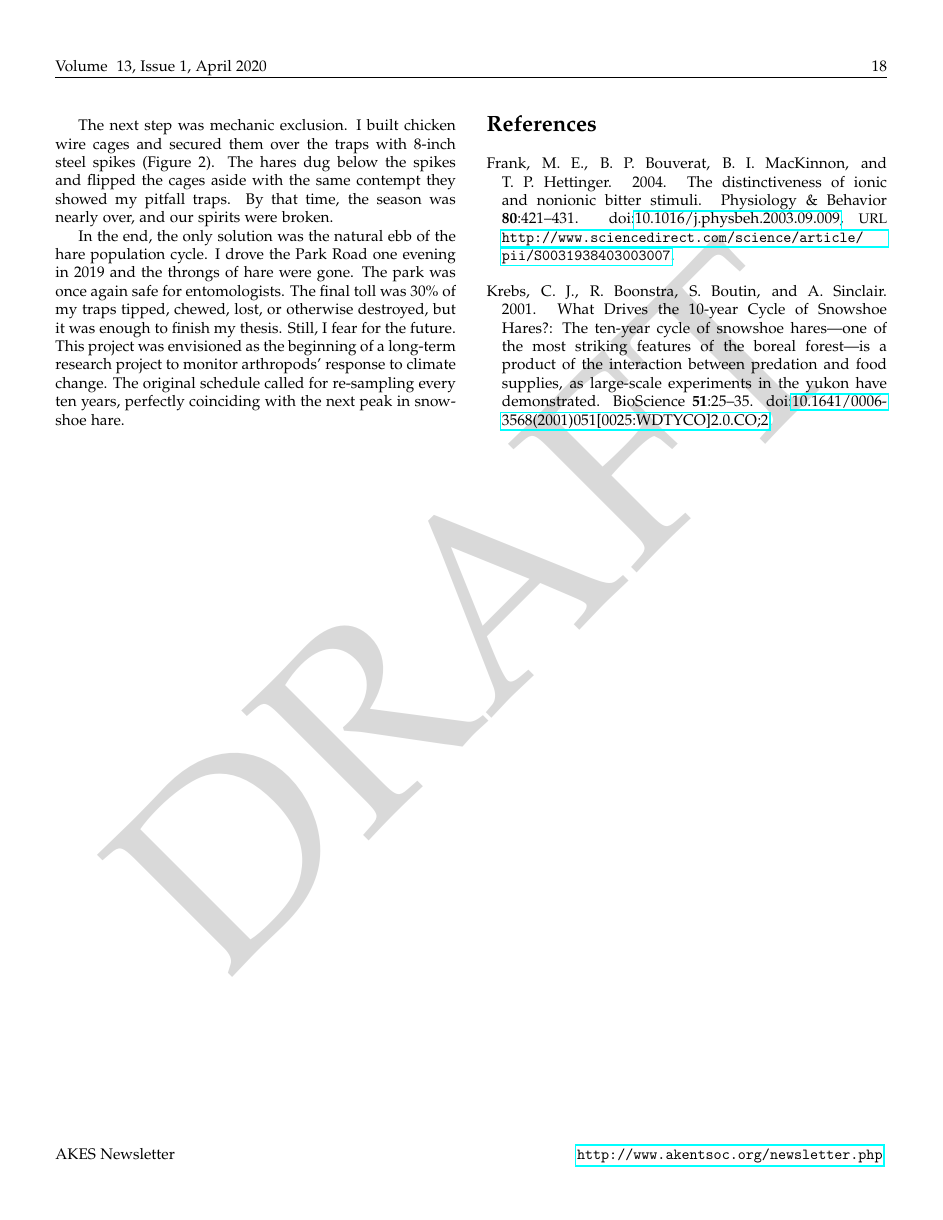
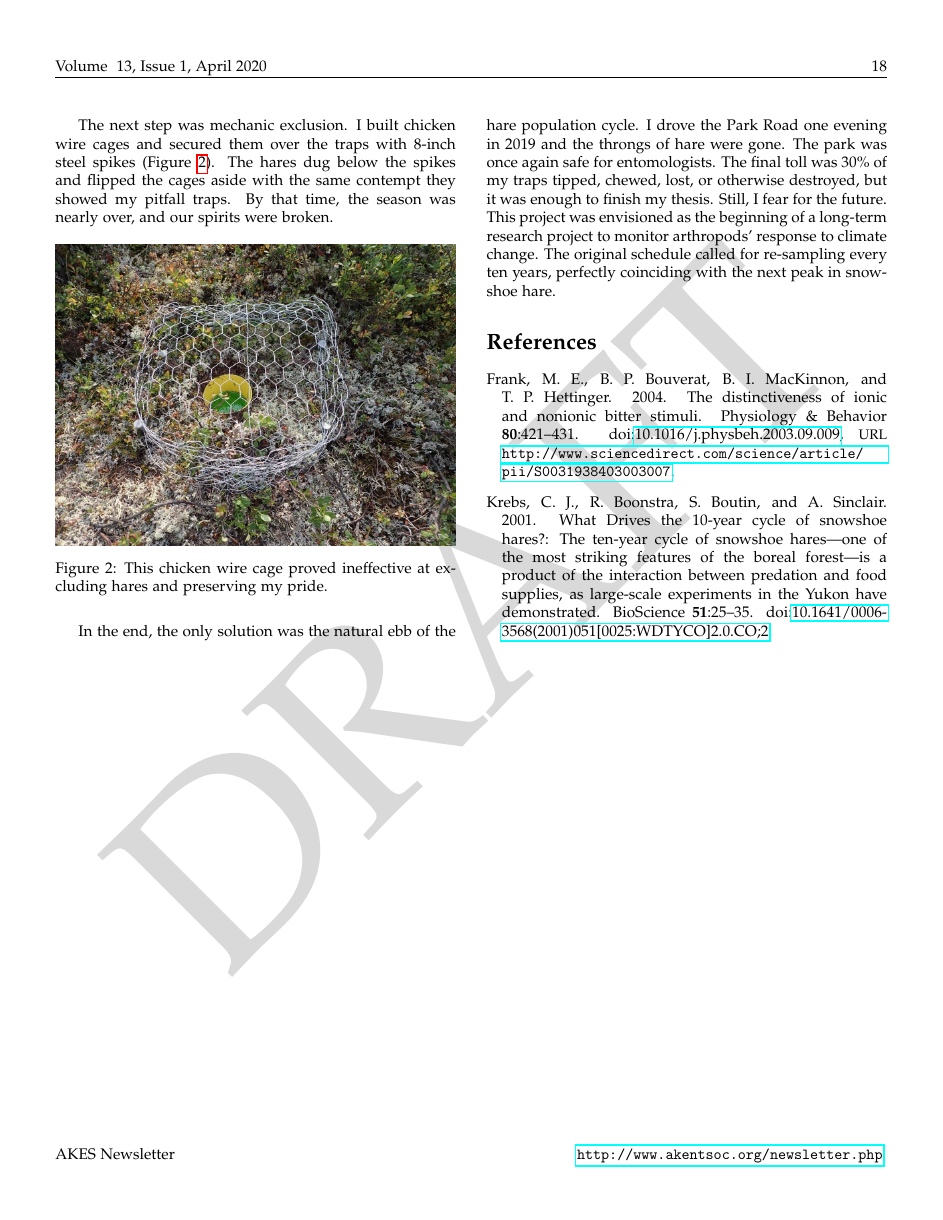
Before and after one commit to Alaska-Entomological-Society/AKES_Newsletter, a LaTeX document (2020/01/AKES_newsletter_2020_01.tex, which reads 2020/01/hares.tex): page 18 of 25. Compiled offline with pdfLaTeX.

Commit message:
Add figure 2 to hare article

```diff
--- a/2020/01/hares.tex
+++ b/2020/01/hares.tex
@@ -27,7 +25,16 @@ Open any ecology textbook and you will find a graph of the hare population cycle
 
 We na\"{i}vely believed that, as resourceful scientists, we could outsmart the hares. Our first attempt was to add a bittering agent to the traps’ liquid preservative. Denatonium benzoate is the most bitter chemical compound known, with a bitterness threshold of only 0.01 parts per million. A single grain will leave a bad taste in your mouth for days (I can speak from experience). We mixed a teaspoon in to every gallon of preservative. Jessica went as far as to spray denatonium solution on the outside of her bee bowls. One taste should have sent the hares running. Unfortunately, we were unaware that animals perceive bitterness differently than we do. Rodents, the sister order to hares, are 100,000 times less sensitive to denatonium than humans \citep{Franketal2004}.
 
-The next step was mechanic exclusion. I built chicken wire cages and secured them over the traps with 8-inch steel spikes (Figure 2). The hares dug below the spikes and flipped the cages aside with the same contempt they showed my pitfall traps. By that time, the season was nearly over, and our spirits were broken.
+The next step was mechanic exclusion. I built chicken wire cages and secured them over the traps with 8-inch steel spikes (Figure \ref{hare_cage}). The hares dug below the spikes and flipped the cages aside with the same contempt they showed my pitfall traps. By that time, the season was nearly over, and our spirits were broken.
+
+\begin{figure}[H]
+\begin{center}
+\vspace{2mm}
+\includegraphics[width=\textwidth]{img/hare_cage.jpg}
+\caption{This chicken wire cage proved ineffective at excluding hares and preserving my pride.}
+\label{hare_cage}
+\end{center}
+\end{figure}
 
 In the end, the only solution was the natural ebb of the hare population cycle. I drove the Park Road one evening in 2019 and the throngs of hare were gone. The park was once again safe for entomologists. The final toll was 30\% of my traps tipped, chewed, lost, or otherwise destroyed, but it was enough to finish my thesis. Still, I fear for the future. This project was envisioned as the beginning of a long-term research project to monitor arthropods’ response to climate change. The original schedule called for re-sampling every ten years, perfectly coinciding with the next peak in snowshoe hare.
 
```
Also changed, not shown: 2020/01/hares.bib (+1 -1 lines), 2020/01/img/hare_cage.jpg (added), 2020/01/hares.tex (2 more changed lines).
